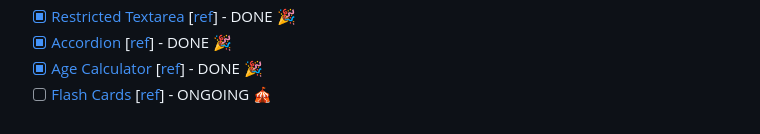
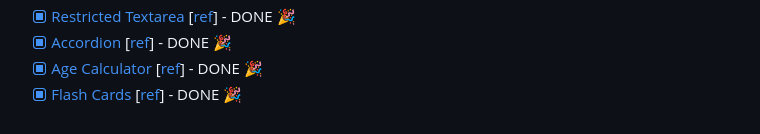
Before and after one commit to Izychuks10/my-tech-projects, a Markdown page: README.md, the part around the change printed below. Rendered like a GitHub page.

Commit message:
Update readme - [FE15] status / link

```diff
--- a/README.md
+++ b/README.md
@@ -20,7 +20,7 @@ This is roadmap.sh Frontend Projects Ideas and Solutions I have done!
 -   [x] [Restricted Textarea][demo-restricted-textarea] [[ref][ref-restricted-textarea]] - DONE 🎉
 -   [x] [Accordion][demo-accordion] [[ref][ref-accordion]] - DONE 🎉
 -   [x] [Age Calculator][demo-age-calculator] [[ref][ref-age-calculator]] - DONE 🎉
--   [ ] [Flash Cards][demo-flash-cards] [[ref][ref-flash-cards]] - ONGOING 🎪
+-   [x] [Flash Cards][demo-flash-cards] [[ref][ref-flash-cards]] - DONE 🎉
 
 [Frontend Projects]: https://github.com/Pine1611/frontend-projects/blob/main/README.md
 [ref-frontend]: https://roadmap.sh/frontend/projects
```
Also changed, not shown: other parts of README.md (+1 -1 lines).
